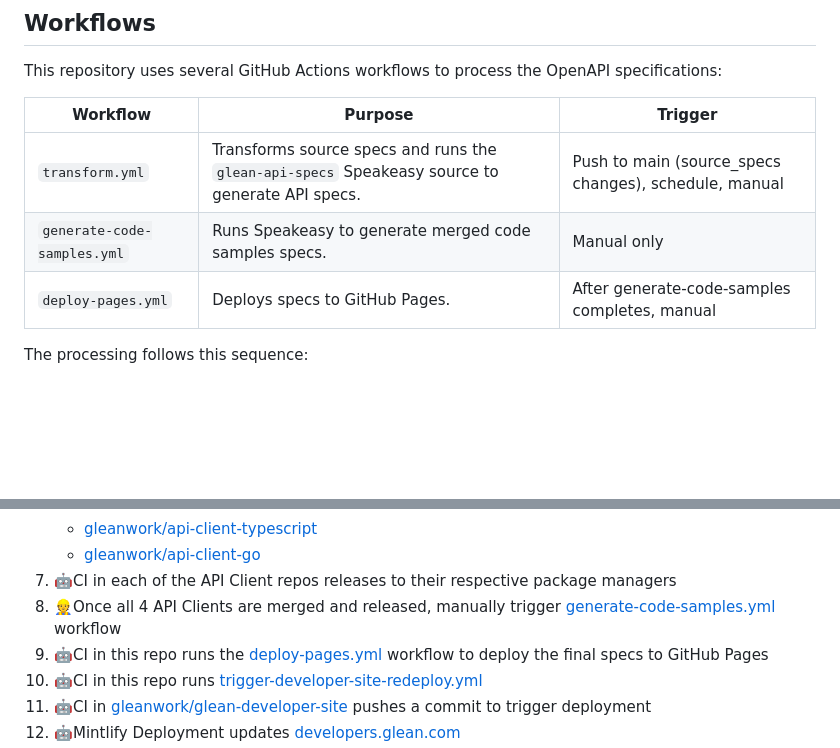
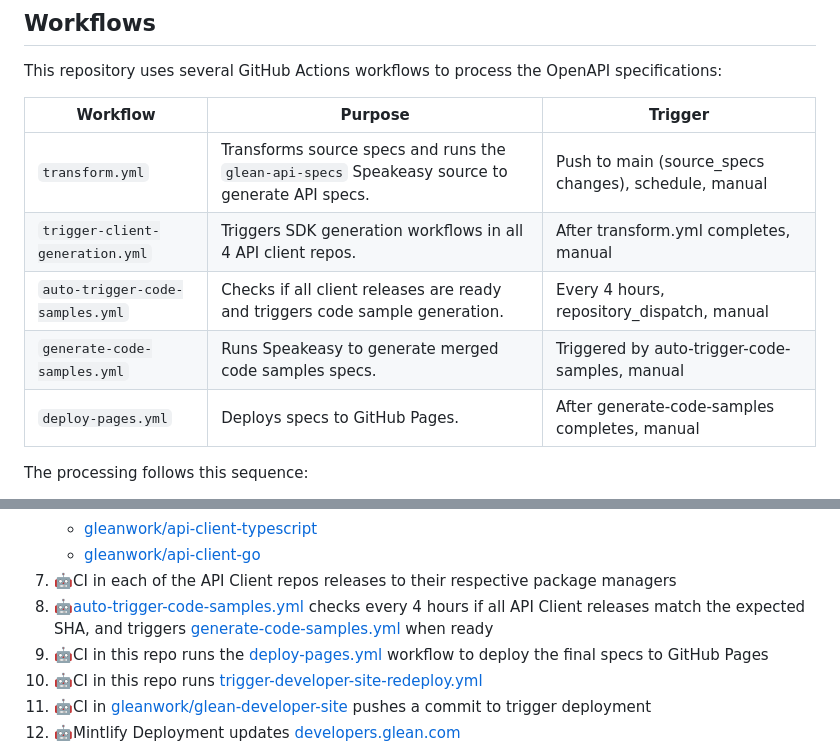
Before and after one commit to gleanwork/open-api, a Markdown page: README.md, 2 parts joined by grey strips. Rendered like a GitHub page; blank space fills up the shorter version.

Commit message:
chore(docs): Update the documentation RE: the docs deployment pipeline

```diff
--- a/README.md
+++ b/README.md
@@ -122,11 +122,13 @@ flowchart TD
 
 This repository uses several GitHub Actions workflows to process the OpenAPI specifications:
 
-| Workflow                    | Purpose                                                                                        | Trigger                                               |
-| --------------------------- | ---------------------------------------------------------------------------------------------- | ----------------------------------------------------- |
-| `transform.yml`             | Transforms source specs and runs the `glean-api-specs` Speakeasy source to generate API specs. | Push to main (source_specs changes), schedule, manual |
-| `generate-code-samples.yml` | Runs Speakeasy to generate merged code samples specs.                                          | Manual only                                           |
-| `deploy-pages.yml`          | Deploys specs to GitHub Pages.                                                                 | After generate-code-samples completes, manual         |
+| Workflow                        | Purpose                                                                                        | Trigger                                               |
+| ------------------------------- | ---------------------------------------------------------------------------------------------- | ----------------------------------------------------- |
+| `transform.yml`                 | Transforms source specs and runs the `glean-api-specs` Speakeasy source to generate API specs. | Push to main (source_specs changes), schedule, manual |
+| `trigger-client-generation.yml` | Triggers SDK generation workflows in all 4 API client repos.                                   | After transform.yml completes, manual                 |
+| `auto-trigger-code-samples.yml` | Checks if all client releases are ready and triggers code sample generation.                   | Every 4 hours, repository_dispatch, manual            |
+| `generate-code-samples.yml`     | Runs Speakeasy to generate merged code samples specs.                                          | Triggered by auto-trigger-code-samples, manual        |
+| `deploy-pages.yml`              | Deploys specs to GitHub Pages.                                                                 | After generate-code-samples completes, manual         |
 
 The processing follows this sequence:
 
@@ -211,7 +213,7 @@ In order to roll out changes from the upstream original source repo all the way
    - [gleanwork/api-client-typescript](https://github.com/gleanwork/api-client-typescript)
    - [gleanwork/api-client-go](https://github.com/gleanwork/api-client-go)
 7. 🤖CI in each of the API Client repos releases to their respective package managers
-8. 👷Once all 4 API Clients are merged and released, manually trigger [generate-code-samples.yml](https://github.com/gleanwork/open-api/actions/workflows/generate-code-samples.yml) workflow
+8. 🤖[auto-trigger-code-samples.yml](https://github.com/gleanwork/open-api/actions/workflows/auto-trigger-code-samples.yml) checks every 4 hours if all API Client releases match the expected SHA, and triggers [generate-code-samples.yml](https://github.com/gleanwork/open-api/actions/workflows/generate-code-samples.yml) when ready
 9. 🤖CI in this repo runs the [deploy-pages.yml](https://github.com/gleanwork/open-api/actions/workflows/deploy-pages.yml) workflow to deploy the final specs to GitHub Pages
 10. 🤖CI in this repo runs [trigger-developer-site-redeploy.yml](https://github.com/gleanwork/open-api/actions/workflows/trigger-developer-site-redeploy.yml)
 11. 🤖CI in [gleanwork/glean-developer-site](https://github.com/gleanwork/glean-developer-site) pushes a commit to trigger deployment
```
